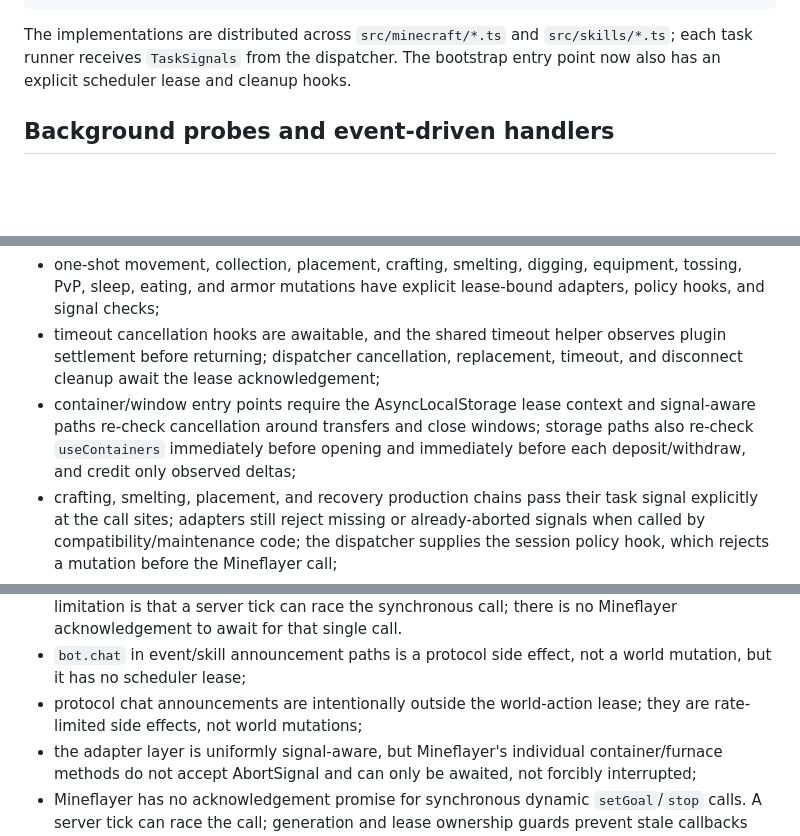
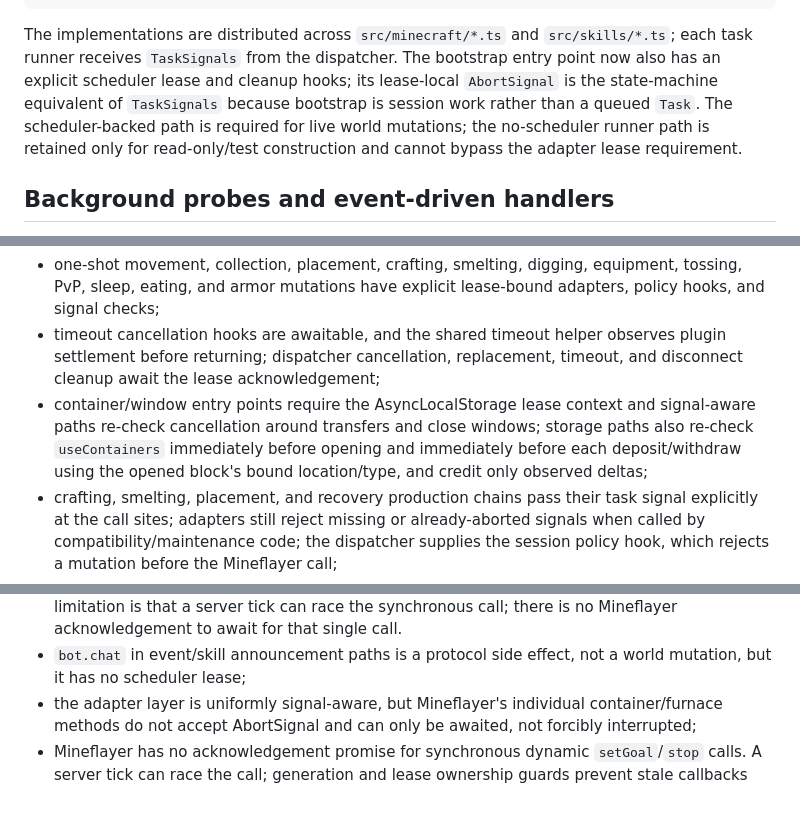
Before and after one commit to hollowc2/Blockhead, a Markdown page: docs/world-action-call-graph.md, 3 parts joined by grey strips. GitHub-like rendering; blank space fills up the shorter version.

Commit message:
Document bootstrap signal boundary

```diff
--- a/docs/world-action-call-graph.md
+++ b/docs/world-action-call-graph.md
@@ -56,7 +56,11 @@ bot.pvp.attack / stop
 The implementations are distributed across `src/minecraft/*.ts` and
 `src/skills/*.ts`; each task runner receives `TaskSignals` from the dispatcher.
 The bootstrap entry point now also has an explicit scheduler lease and cleanup
-hooks.
+hooks; its lease-local `AbortSignal` is the state-machine equivalent of
+`TaskSignals` because bootstrap is session work rather than a queued `Task`.
+The scheduler-backed path is required for live world mutations; the
+no-scheduler runner path is retained only for read-only/test construction and
+cannot bypass the adapter lease requirement.
 
 ## Background probes and event-driven handlers
 
@@ -112,7 +116,8 @@ The current boundary coverage is:
 - container/window entry points require the AsyncLocalStorage lease context and
   signal-aware paths re-check cancellation around transfers and close windows;
   storage paths also re-check `useContainers` immediately before opening and
-  immediately before each deposit/withdraw, and credit only observed deltas;
+  immediately before each deposit/withdraw using the opened block's bound
+  location/type, and credit only observed deltas;
 - crafting, smelting, placement, and recovery production chains pass their
   task signal explicitly at the call sites; adapters still reject missing or
   already-aborted signals when called by compatibility/maintenance code;
@@ -135,8 +140,6 @@ Known limitations:
   to await for that single call.
 - `bot.chat` in event/skill announcement paths is a protocol side effect, not a
   world mutation, but it has no scheduler lease;
-- protocol chat announcements are intentionally outside the world-action
-  lease; they are rate-limited side effects, not world mutations;
 - the adapter layer is uniformly signal-aware, but Mineflayer's individual
   container/furnace methods do not accept AbortSignal and can only be awaited,
   not forcibly interrupted;
```
